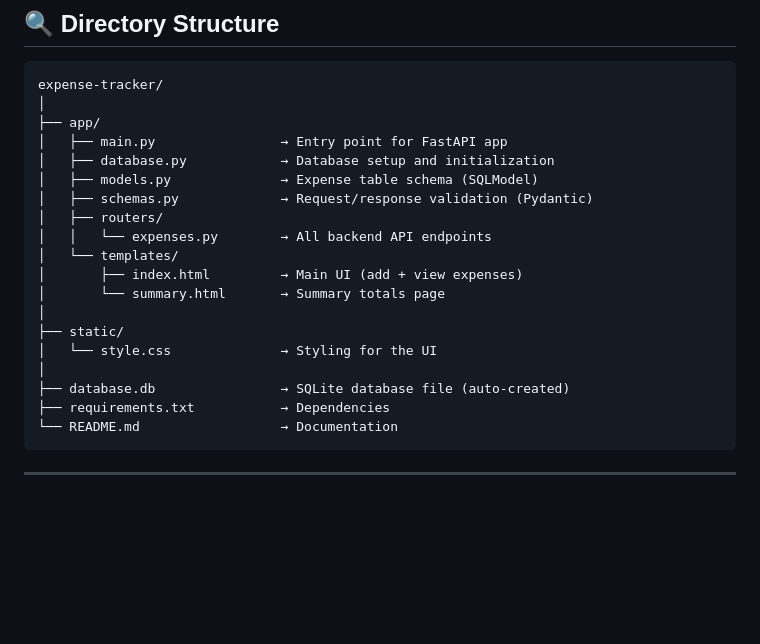
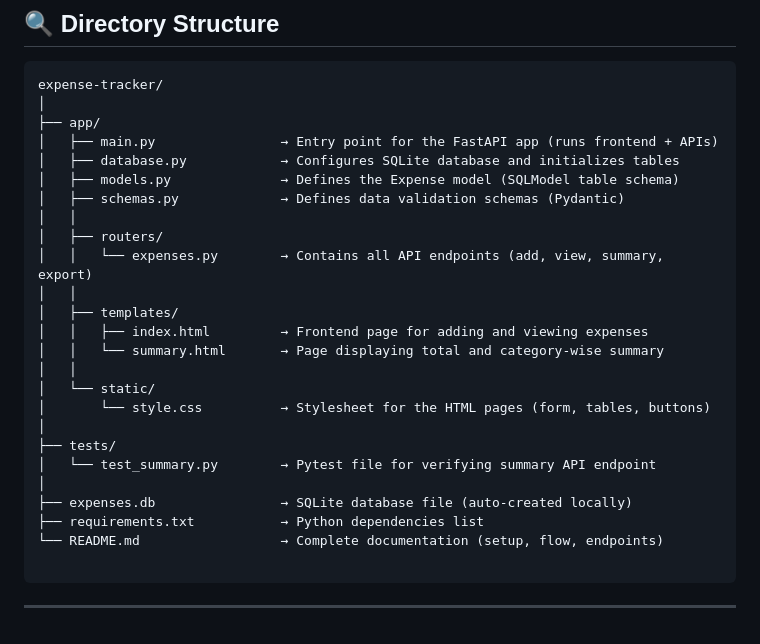
Before and after one commit to praneeth595/expense-tracker, a Markdown page: README.md, the part around the change. Drawn GitHub-style; blank space fills up the shorter version.

````diff
--- a/README.md
+++ b/README.md
@@ -317,22 +317,28 @@ Displays:
 expense-tracker/
 │
 ├── app/
-│   ├── main.py                → Entry point for FastAPI app
-│   ├── database.py            → Database setup and initialization
-│   ├── models.py              → Expense table schema (SQLModel)
-│   ├── schemas.py             → Request/response validation (Pydantic)
+│   ├── main.py                → Entry point for the FastAPI app (runs frontend + APIs)
+│   ├── database.py            → Configures SQLite database and initializes tables
+│   ├── models.py              → Defines the Expense model (SQLModel table schema)
+│   ├── schemas.py             → Defines data validation schemas (Pydantic)
+│   │
 │   ├── routers/
-│   │   └── expenses.py        → All backend API endpoints
-│   └── templates/
-│       ├── index.html         → Main UI (add + view expenses)
-│       └── summary.html       → Summary totals page
+│   │   └── expenses.py        → Contains all API endpoints (add, view, summary, export)
+│   │
+│   ├── templates/
+│   │   ├── index.html         → Frontend page for adding and viewing expenses
+│   │   └── summary.html       → Page displaying total and category-wise summary
+│   │
+│   └── static/
+│       └── style.css          → Stylesheet for the HTML pages (form, tables, buttons)
 │
-├── static/
-│   └── style.css              → Styling for the UI
+├── tests/
+│   └── test_summary.py        → Pytest file for verifying summary API endpoint
 │
-├── database.db                → SQLite database file (auto-created)
-├── requirements.txt           → Dependencies
-└── README.md                  → Documentation
+├── expenses.db                → SQLite database file (auto-created locally)
+├── requirements.txt           → Python dependencies list
+└── README.md                  → Complete documentation (setup, flow, endpoints)
+
 ```
 
 ---
````
